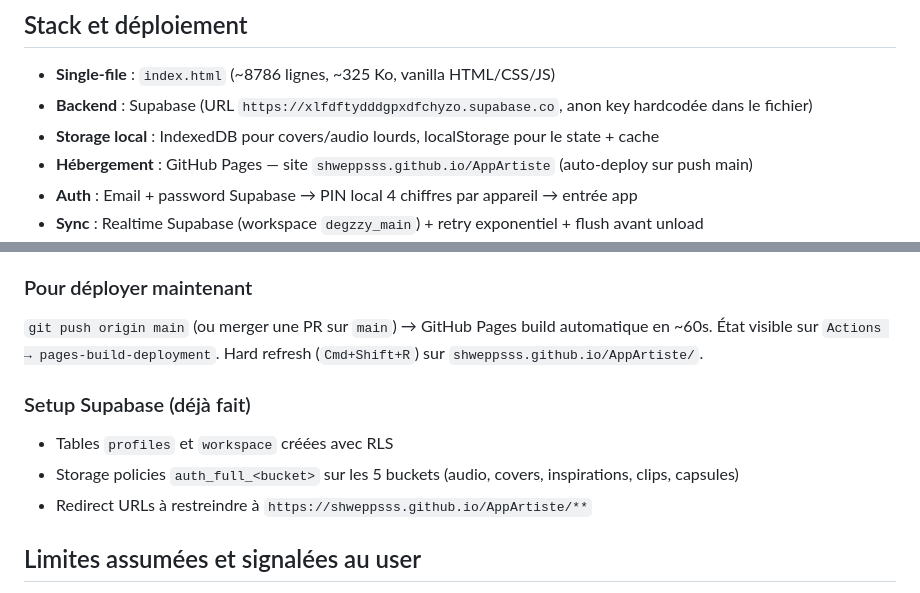
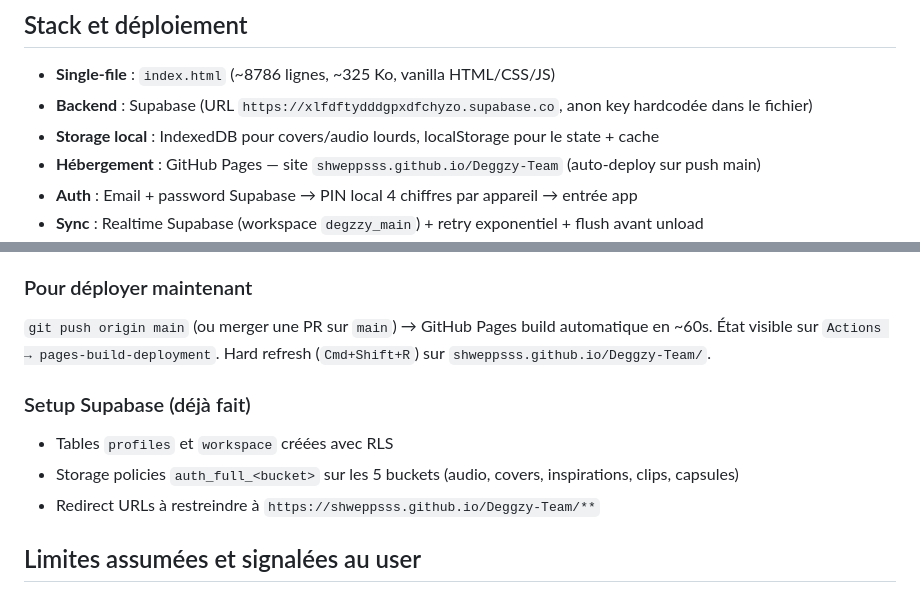
Before and after one commit to shweppsss/AppArtiste, a Markdown page: docs/RECAP.md, 2 parts joined by grey strips. Rendered like a GitHub page.

Commit message:
Update doc URLs after GitHub repo rename AppArtiste → Deggzy-Team
GitHub Pages does not redirect after a repo rename, so the old URL
shweppsss.github.io/AppArtiste/ returns 404. The live site is now at
shweppsss.github.io/Deggzy-Team/.

Touched only docs (no app code):
- README.md: live link, Supabase setup example
- docs/RECAP.md: stack section, deploy instructions, Redirect URLs guidance

Co-Authored-By: Claude Opus 4.7 (1M context) <noreply@anthropic.com>

```diff
--- a/docs/RECAP.md
+++ b/docs/RECAP.md
@@ -19,7 +19,7 @@
 - **Single-file** : `index.html` (~8786 lignes, ~325 Ko, vanilla HTML/CSS/JS)
 - **Backend** : Supabase (URL `https://xlfdftydddgpxdfchyzo.supabase.co`, anon key hardcodée dans le fichier)
 - **Storage local** : IndexedDB pour covers/audio lourds, localStorage pour le state + cache
-- **Hébergement** : GitHub Pages — site `shweppsss.github.io/AppArtiste` (auto-deploy sur push main)
+- **Hébergement** : GitHub Pages — site `shweppsss.github.io/Deggzy-Team` (auto-deploy sur push main)
 - **Auth** : Email + password Supabase → PIN local 4 chiffres par appareil → entrée app
 - **Sync** : Realtime Supabase (workspace `degzzy_main`) + retry exponentiel + flush avant unload
 - **Identité visuelle** : noir profond `#08080A` + accent **Apple Blue `#0A84FF`** (pivot brand fait en phase 6, plus aucun doré résiduel)
@@ -198,12 +198,12 @@ Le site était bloqué sur l'écran de splash sans afficher le formulaire de log
 3. **L'IA pourra reprendre** sans tout relire — les tokens, conventions et architecture sont décrits ici
 
 ### Pour déployer maintenant
-`git push origin main` (ou merger une PR sur `main`) → GitHub Pages build automatique en ~60s. État visible sur `Actions → pages-build-deployment`. Hard refresh (`Cmd+Shift+R`) sur `shweppsss.github.io/AppArtiste/`.
+`git push origin main` (ou merger une PR sur `main`) → GitHub Pages build automatique en ~60s. État visible sur `Actions → pages-build-deployment`. Hard refresh (`Cmd+Shift+R`) sur `shweppsss.github.io/Deggzy-Team/`.
 
 ### Setup Supabase (déjà fait)
 - Tables `profiles` et `workspace` créées avec RLS
 - Storage policies `auth_full_<bucket>` sur les 5 buckets (audio, covers, inspirations, clips, capsules)
-- Redirect URLs à restreindre à `https://shweppsss.github.io/AppArtiste/**`
+- Redirect URLs à restreindre à `https://shweppsss.github.io/Deggzy-Team/**`
 
 ## Limites assumées et signalées au user
 
```
Also changed, not shown: README.md (+2 -2 lines).
